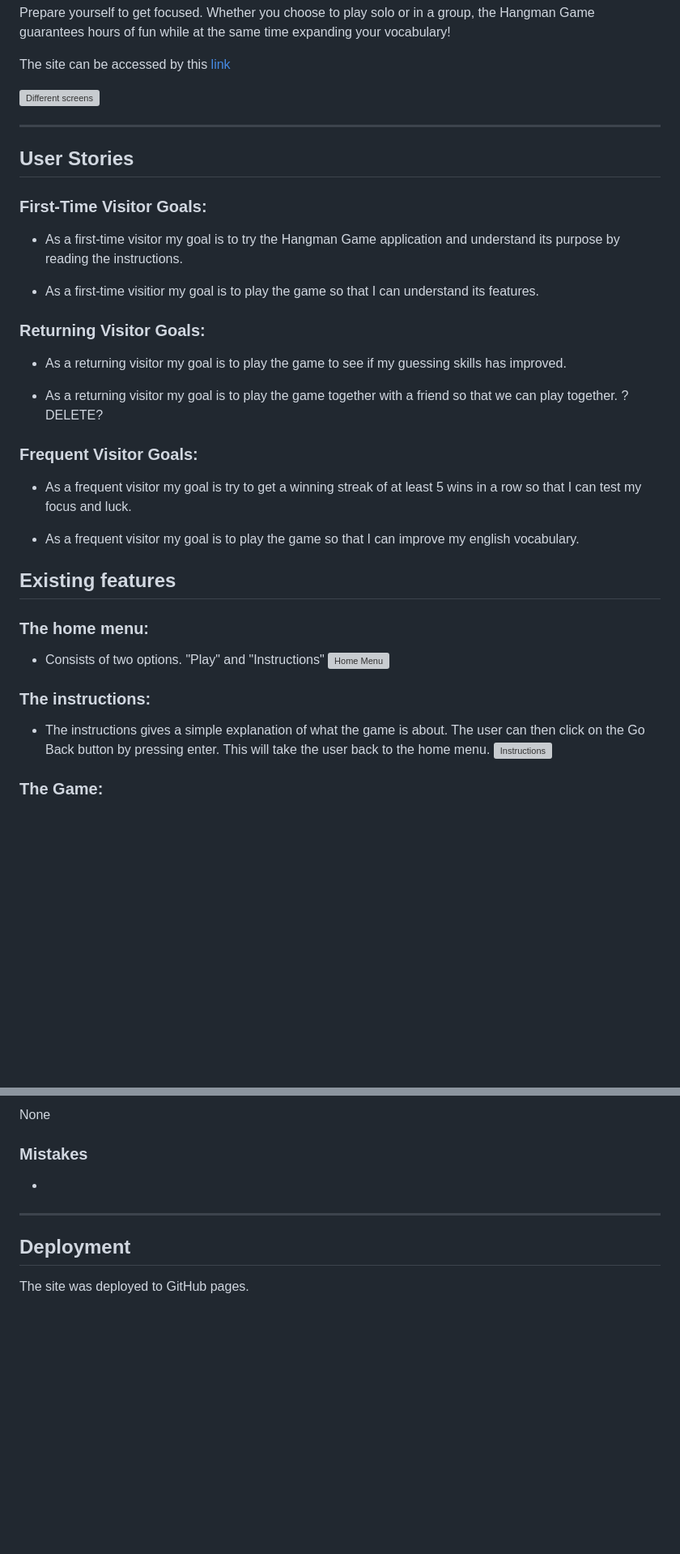
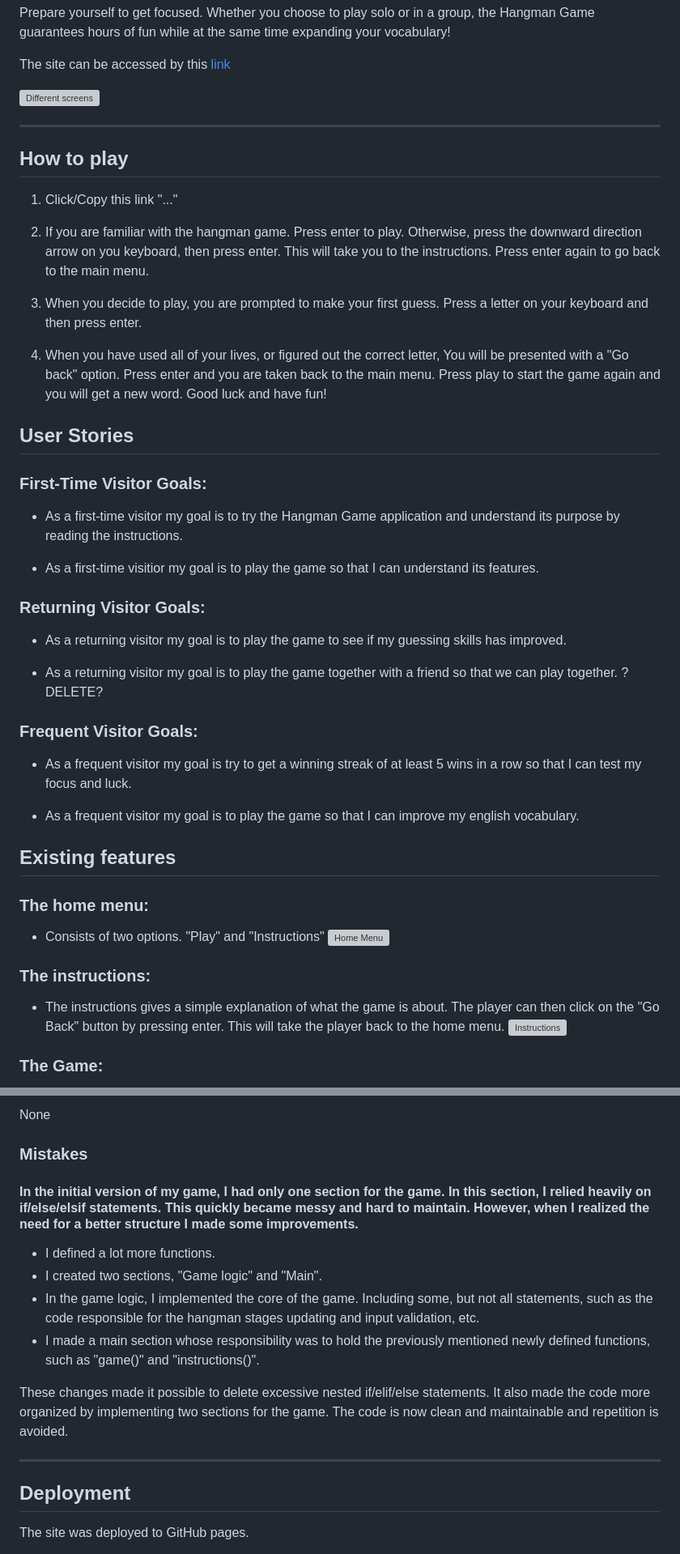
Before and after one commit to bianca9901/hangman, a Markdown page: README.md, 2 parts joined by grey strips. Shown at 81% size. GitHub-like rendering; blank space fills up the shorter version; grey boxes are pictures that could not be loaded.

Commit message:
Add text to misstakes section

```diff
--- a/README.md
+++ b/README.md
@@ -14,6 +11,15 @@ The site can be accessed by this [link](https://bianca9901.github.io/cheers-quiz
 
 ---
 
+## How to play
+1. Click/Copy this link "..."
+
+2. If you are familiar with the hangman game. Press enter to play. Otherwise, press the downward direction arrow on you keyboard, then press enter. This will take you to the instructions. Press enter again to go back to the main menu.
+
+3. When you decide to play, you are prompted to make your first guess. Press a letter on your keyboard and then press enter.
+
+4. When you have used all of your lives, or figured out the correct letter, You will be presented with a "Go back" option. Press enter and you are taken back to the main menu. Press play to start the game again and you will get a new word. Good luck and have fun!
+
 ## User Stories
 
 ### **First-Time Visitor Goals:**
@@ -24,16 +30,14 @@ The site can be accessed by this [link](https://bianca9901.github.io/cheers-quiz
 
 ### **Returning Visitor Goals:**
 
-* As a returning visitor my goal is to play the game to see if my guessing skills
-has improved.
+* As a returning visitor my goal is to play the game to see if my guessing skills has improved.
 
 * As a returning visitor my goal is to play the game together with a friend so that we can play together. ?DELETE?
 
 
 ### **Frequent Visitor Goals:**
 
-* As a frequent visitor my goal is try to get a winning streak of at least 5 wins
-in a row so that I can test my focus and luck.
+* As a frequent visitor my goal is try to get a winning streak of at least 5 wins in a row so that I can test my focus and luck.
 
 * As a frequent visitor my goal is to play the game so that I can improve my english vocabulary.
 
@@ -44,7 +48,7 @@ in a row so that I can test my focus and luck.
 ![Home Menu](documentation/images/landingpage.png)
 
 ### The instructions:
-* The instructions gives a simple explanation of what the game is about. The user can then click on the Go Back button by pressing enter. This will take the user back to the home menu.
+* The instructions gives a simple explanation of what the game is about. The player can then click on the "Go Back" button by pressing enter. This will take the player back to the home menu.
 ![Instructions](documentation/images/features/)
 
 ### The Game:
@@ -122,7 +129,13 @@ Please visit [this link](TESTING.md) to find all test-related documentation.
 ### Unsolved bugs
 None
 ### Mistakes
-*
+#### In the initial version of my game, I had only one section for the game. In this section, I relied heavily on if/else/elsif statements. This quickly became messy and hard to maintain. However, when I realized the need for a better structure I made some improvements.
+* I defined a lot more functions.
+* I created two sections, "Game logic" and "Main".
+* In the game logic, I implemented the core of the game. Including some, but not all statements, such as the code responsible for the hangman stages updating and input validation, etc.
+* I made a main section whose responsibility was to hold the previously mentioned newly defined functions, such as "game()" and "instructions()".
+
+These changes made it possible to delete excessive nested if/elif/else statements. It also made the code more organized by implementing two sections for the game. The code is now clean and maintainable and repetition is avoided.
 
 ---
 
```
Also changed, not shown: other parts of README.md (+18 -18 lines).
